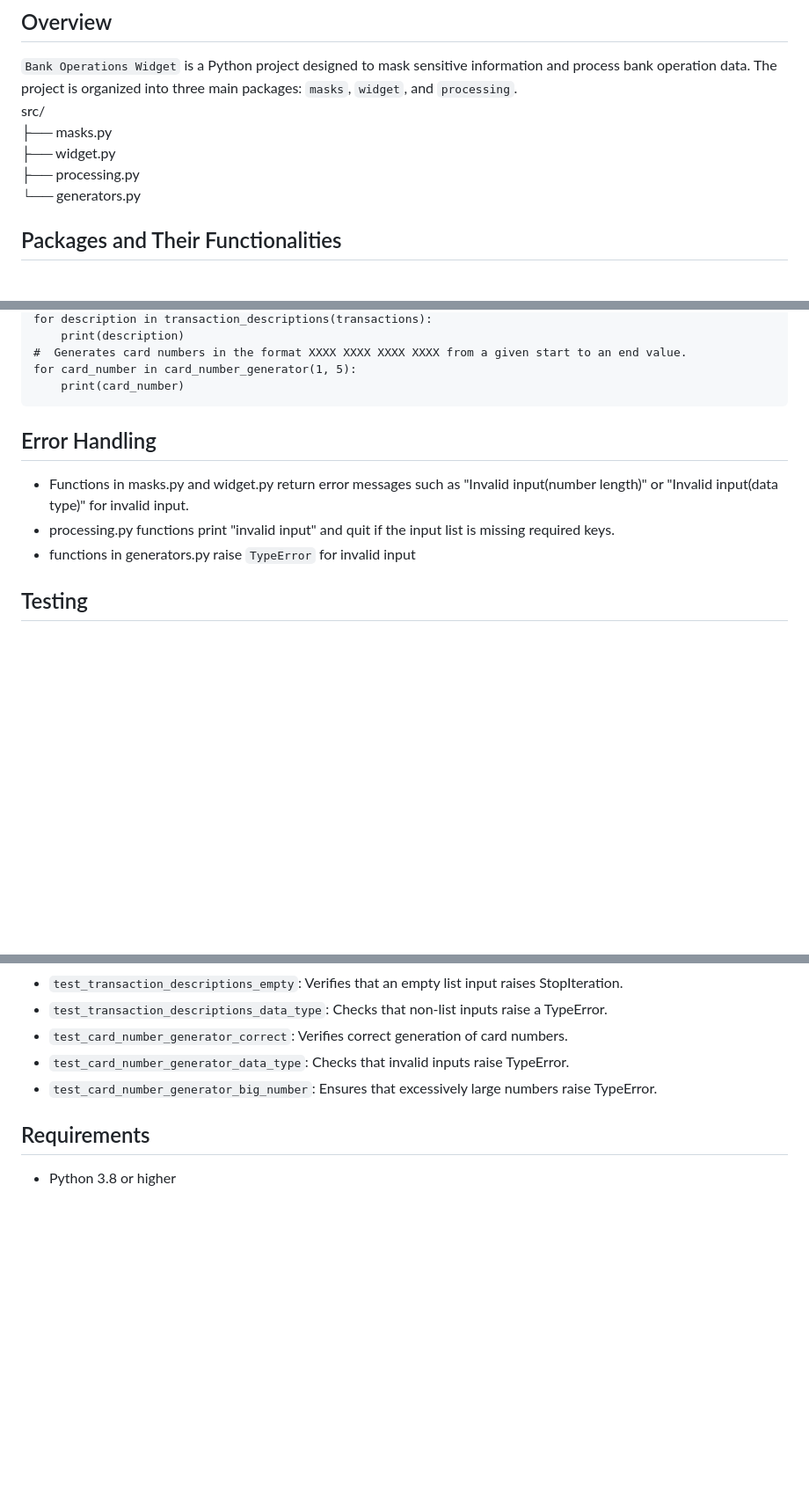
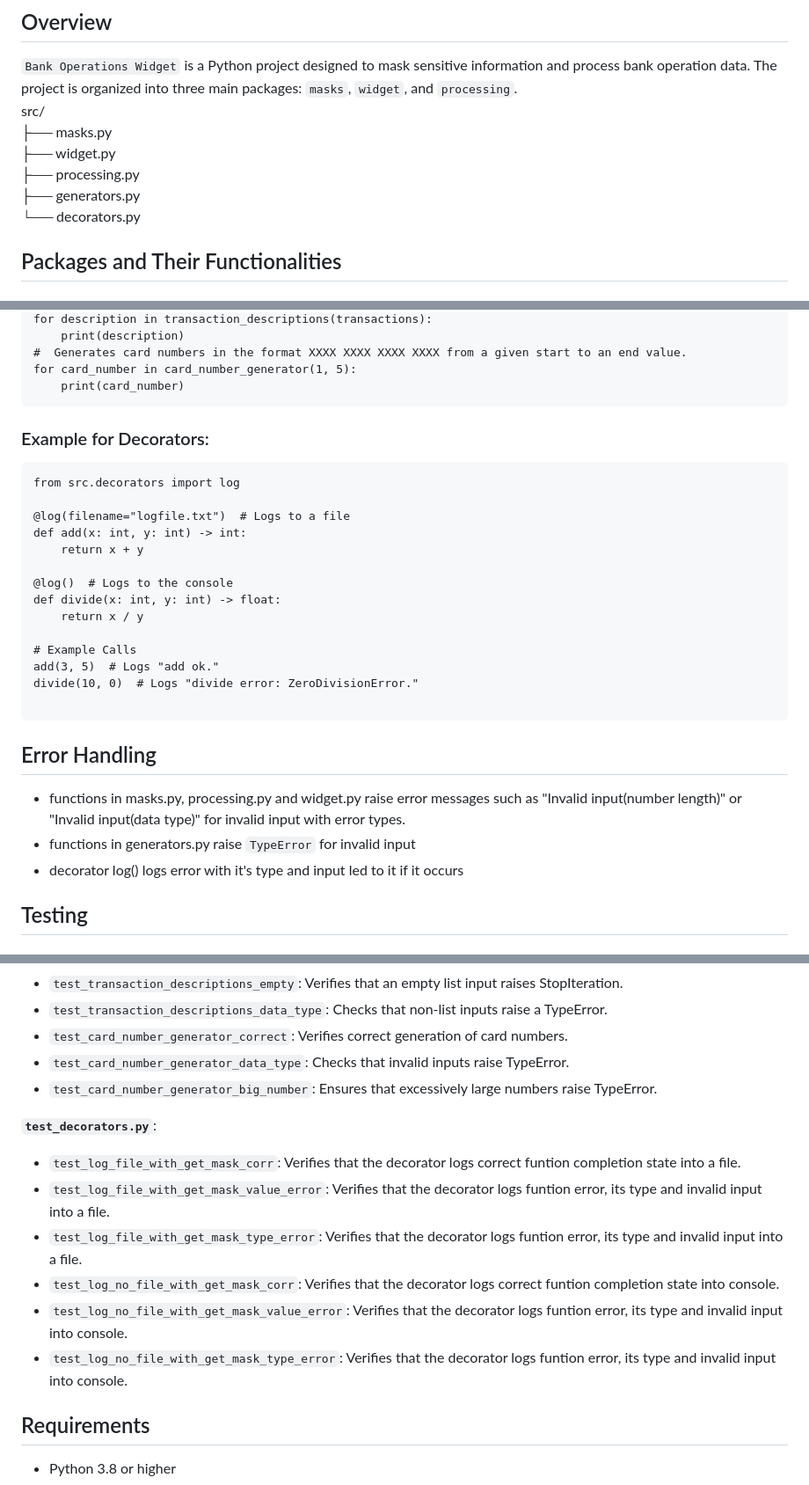
Before and after one commit to enragedkoala/bank_operations_widget, a Markdown page: README.md, 3 parts joined by grey strips. Shown at 88% size. Drawn GitHub-style; blank space fills up the shorter version.

Commit message:
Update README.md
Added info about decorators.py/log and tests for it

````diff
--- a/README.md
+++ b/README.md
@@ -5,7 +5,8 @@ src/
 ├── masks.py
 ├── widget.py
 ├── processing.py
-└── generators.py
+├── generators.py
+└── decorators.py
 ## Packages and Their Functionalities
 
 ### 1. `masks.py`
@@ -98,10 +103,28 @@ for description in transaction_descriptions(transactions):
 for card_number in card_number_generator(1, 5):
     print(card_number)
 ```
+
+### Example for Decorators:
+```
+from src.decorators import log
+
+@log(filename="logfile.txt")  # Logs to a file
+def add(x: int, y: int) -> int:
+    return x + y
+
+@log()  # Logs to the console
+def divide(x: int, y: int) -> float:
+    return x / y
+
+# Example Calls
+add(3, 5)  # Logs "add ok."
+divide(10, 0)  # Logs "divide error: ZeroDivisionError."
+
+```
 ## Error Handling
-- Functions in masks.py and widget.py return error messages such as "Invalid input(number length)" or "Invalid input(data type)" for invalid input.
-- processing.py functions print "invalid input" and quit if the input list is missing required keys.
+- functions in masks.py, processing.py and widget.py raise error messages such as "Invalid input(number length)" or "Invalid input(data type)" for invalid input with error types.
 - functions in generators.py raise `TypeError` for invalid input
+- decorator log() logs error with it's type and input led to it if it occurs
 
 ## Testing
 ### Overview of test coverage
@@ -157,5 +182,14 @@ The project uses pytest as the testing framework. To run the tests:
 - `test_card_number_generator_data_type`: Checks that invalid inputs raise TypeError.
 - `test_card_number_generator_big_number`: Ensures that excessively large numbers raise TypeError.
 
+**`test_decorators.py`**:
+- `test_log_file_with_get_mask_corr`: Verifies that the decorator logs correct funtion completion state into a file.
+- `test_log_file_with_get_mask_value_error`: Verifies that the decorator logs funtion error, its type and invalid input into a file.
+- `test_log_file_with_get_mask_type_error`: Verifies that the decorator logs funtion error, its type and invalid input into a file.
+- `test_log_no_file_with_get_mask_corr`: Verifies that the decorator logs correct funtion completion state into console.
+- `test_log_no_file_with_get_mask_value_error`: Verifies that the decorator logs funtion error, its type and invalid input into console.
+- `test_log_no_file_with_get_mask_type_error`: Verifies that the decorator logs funtion error, its type and invalid input into console.
+
+
 ## Requirements
 - Python 3.8 or higher
````
Also changed, not shown: other parts of README.md (+6 -0 lines).
